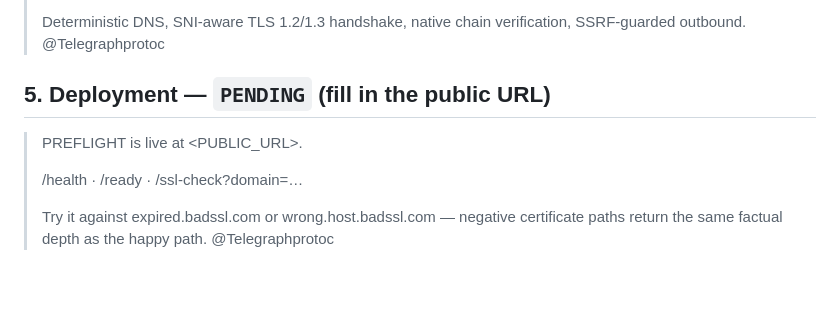
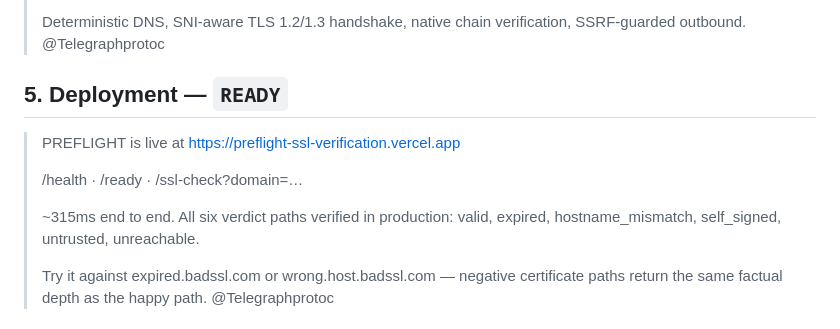
Before and after one commit to Harshyadav442277/Telegraph, a Markdown page: docs/PUBLIC-UPDATES.md, the part around the change. Drawn GitHub-style; blank space fills up the shorter version.

```diff
--- a/docs/PUBLIC-UPDATES.md
+++ b/docs/PUBLIC-UPDATES.md
@@ -64,11 +64,14 @@ until the milestone is real and the numbers are filled in.
 > Deterministic DNS, SNI-aware TLS 1.2/1.3 handshake, native chain
 > verification, SSRF-guarded outbound. @Telegraphprotoc
 
-## 5. Deployment — `PENDING` (fill in the public URL)
+## 5. Deployment — `READY`
 
-> PREFLIGHT is live at <PUBLIC_URL>.
+> PREFLIGHT is live at https://preflight-ssl-verification.vercel.app
 >
 > /health · /ready · /ssl-check?domain=…
+>
+> ~315ms end to end. All six verdict paths verified in production: valid,
+> expired, hostname_mismatch, self_signed, untrusted, unreachable.
 >
 > Try it against expired.badssl.com or wrong.host.badssl.com — negative
 > certificate paths return the same factual depth as the happy path.
```
Also changed, not shown: docs/SCORING-LOG.md (+14 -0 lines).
